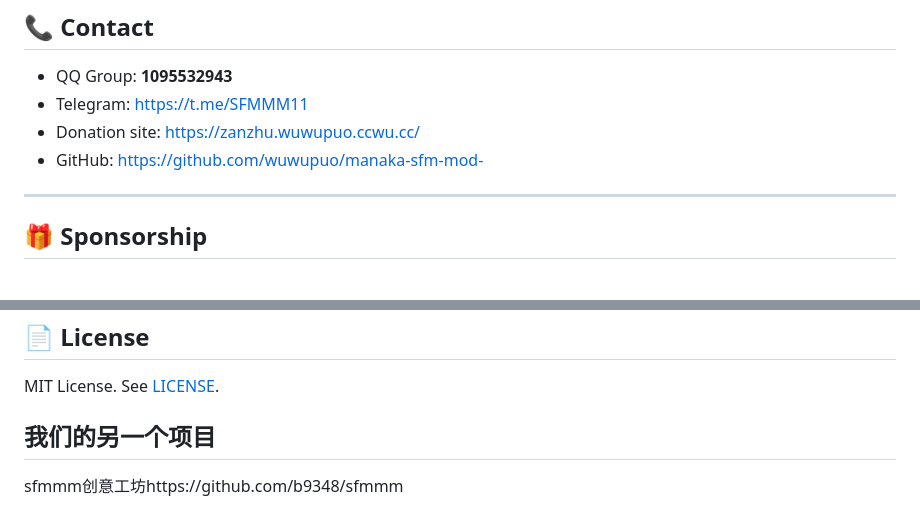
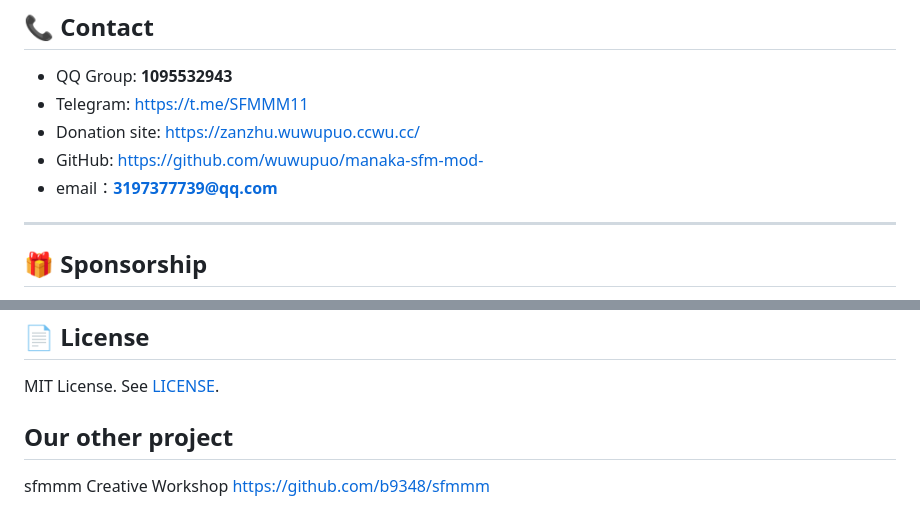
Before and after one commit to wuwupuo/manaka-sfm-mod-, a Markdown page: README_EN.md, 2 parts joined by grey strips. Rendered like a GitHub page.

```diff
--- a/README_EN.md
+++ b/README_EN.md
@@ -99,6 +99,7 @@ Please include: server name, server address (domain/IP:port), admin contact, ser
 - Telegram: [https://t.me/SFMMM11](https://t.me/SFMMM11)
 - Donation site: [https://zanzhu.wuwupuo.ccwu.cc/](https://zanzhu.wuwupuo.ccwu.cc/)
 - GitHub: [https://github.com/wuwupuo/manaka-sfm-mod-](https://github.com/wuwupuo/manaka-sfm-mod-)
+- email：**3197377739@qq.com**
 
 ---
 ## 🎁 Sponsorship
@@ -116,5 +117,6 @@ https://zanzhu.wuwupuo.cc.cd
 
 MIT License. See [LICENSE](LICENSE).
 
-## 我们的另一个项目
-sfmmm创意工坊https://github.com/b9348/sfmmm
+## Our other project
+sfmmm Creative Workshop
+https://github.com/b9348/sfmmm
```
